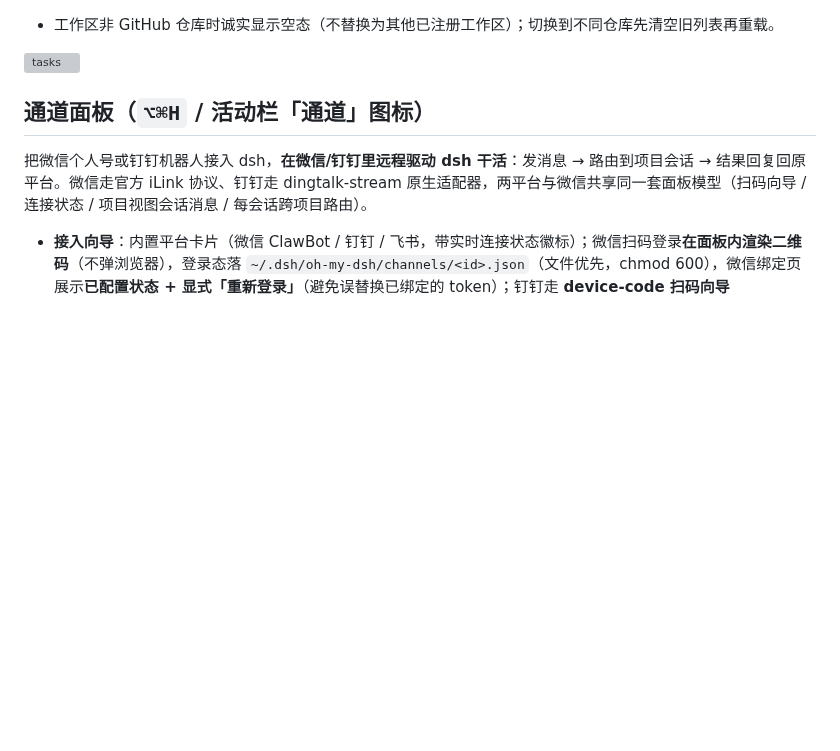
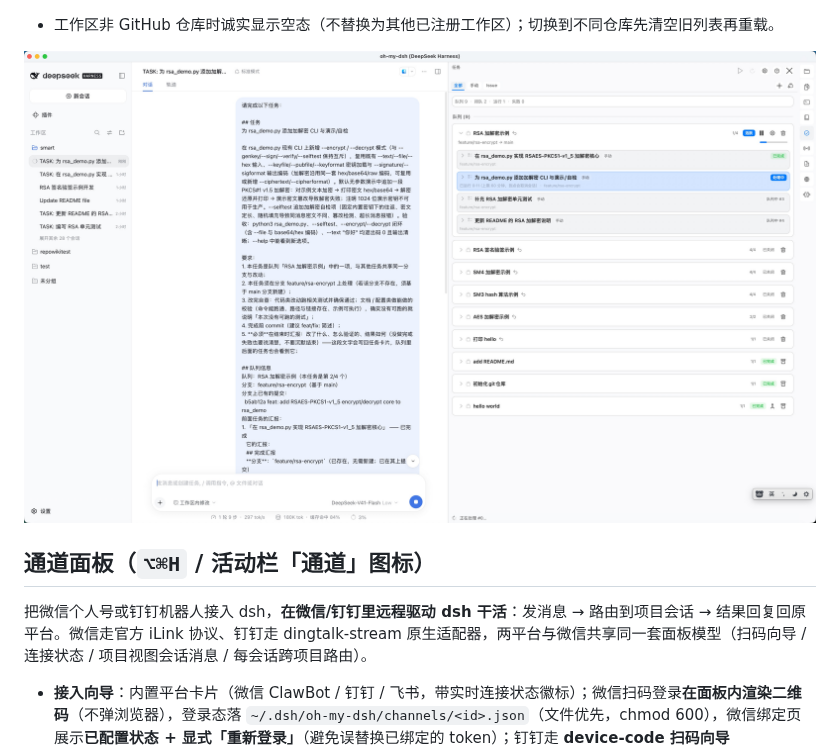
Before and after one commit to insky2005/oh-my-dsh, a Markdown page: docs/panels/index.md, the part around one of its changes. Drawn GitHub-style; pictures changed too: docs/screenshots/tasks.png (added); blank space fills up the shorter version; grey boxes are pictures that could not be loaded.

```diff
--- a/docs/panels/index.md
+++ b/docs/panels/index.md
@@ -91,7 +91,7 @@
 - **GitHub token（按仓库作用域，只走文件）**：面板「配置 GitHub Token」**只写文件** —— 有当前仓库时写文件专属 `~/.dsh/oh-my-dsh/tokens/<owner>-<repo>`，否则写通用 `~/.dsh/oh-my-dsh/gh-token`（均 chmod 600，App 与外部工具/代理共用）；解析优先级：文件专属 → 文件通用；**不再读写 macOS 钥匙串**（旧版写在钥匙串里的 token 需重新填写一次）；公开仓库无需 token，私有仓库拉取/开 PR/评论关闭需要；
 - 工作区非 GitHub 仓库时诚实显示空态（不替换为其他已注册工作区）；切换到不同仓库先清空旧列表再重载。
 
-![tasks](../screenshots/tasks.jpg)
+![tasks](../screenshots/tasks.png)
 
 ## 通道面板（`⌥⌘H` / 活动栏「通道」图标）
 
```
Also changed, not shown: other parts of docs/panels/index.md (+2 -0 lines), README.md (+3 -1 lines), 2 other files.
